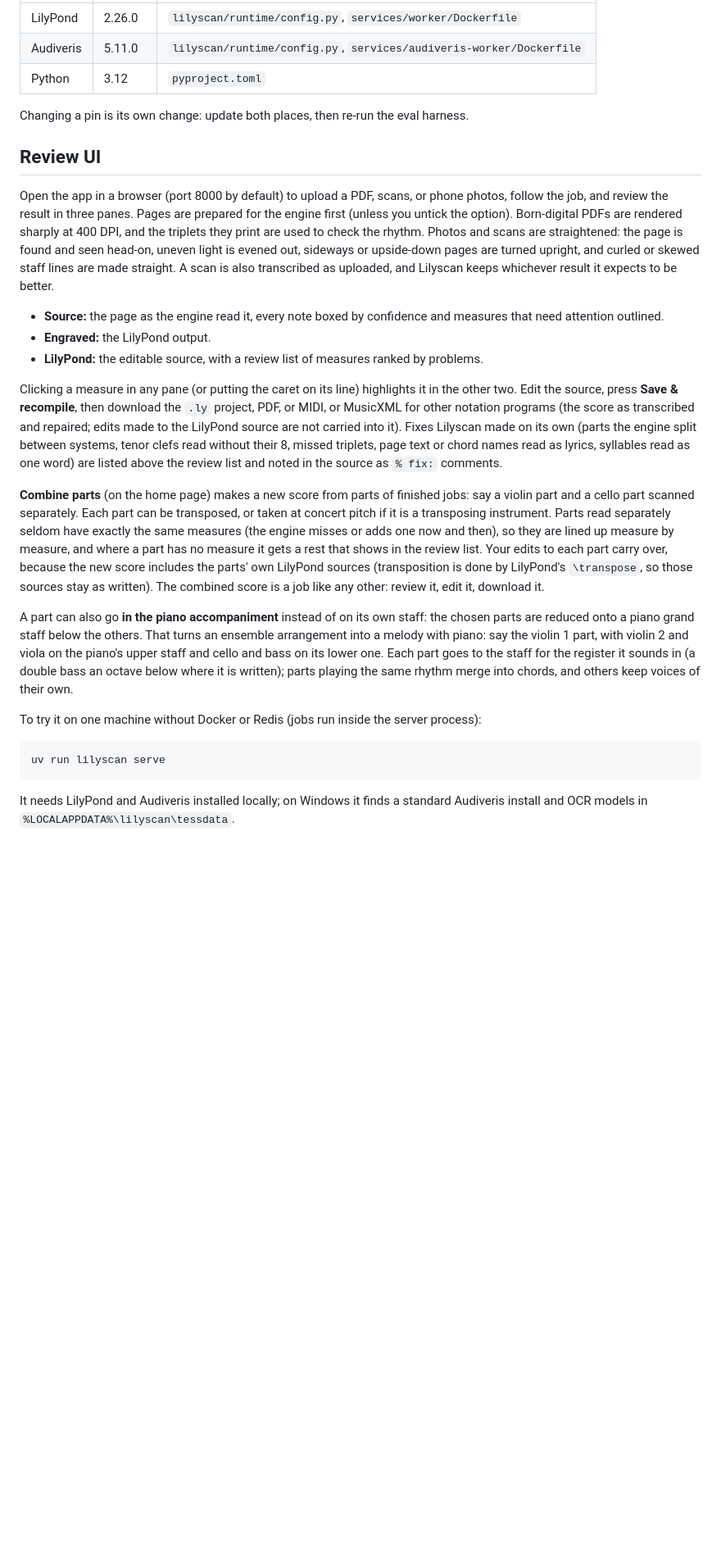
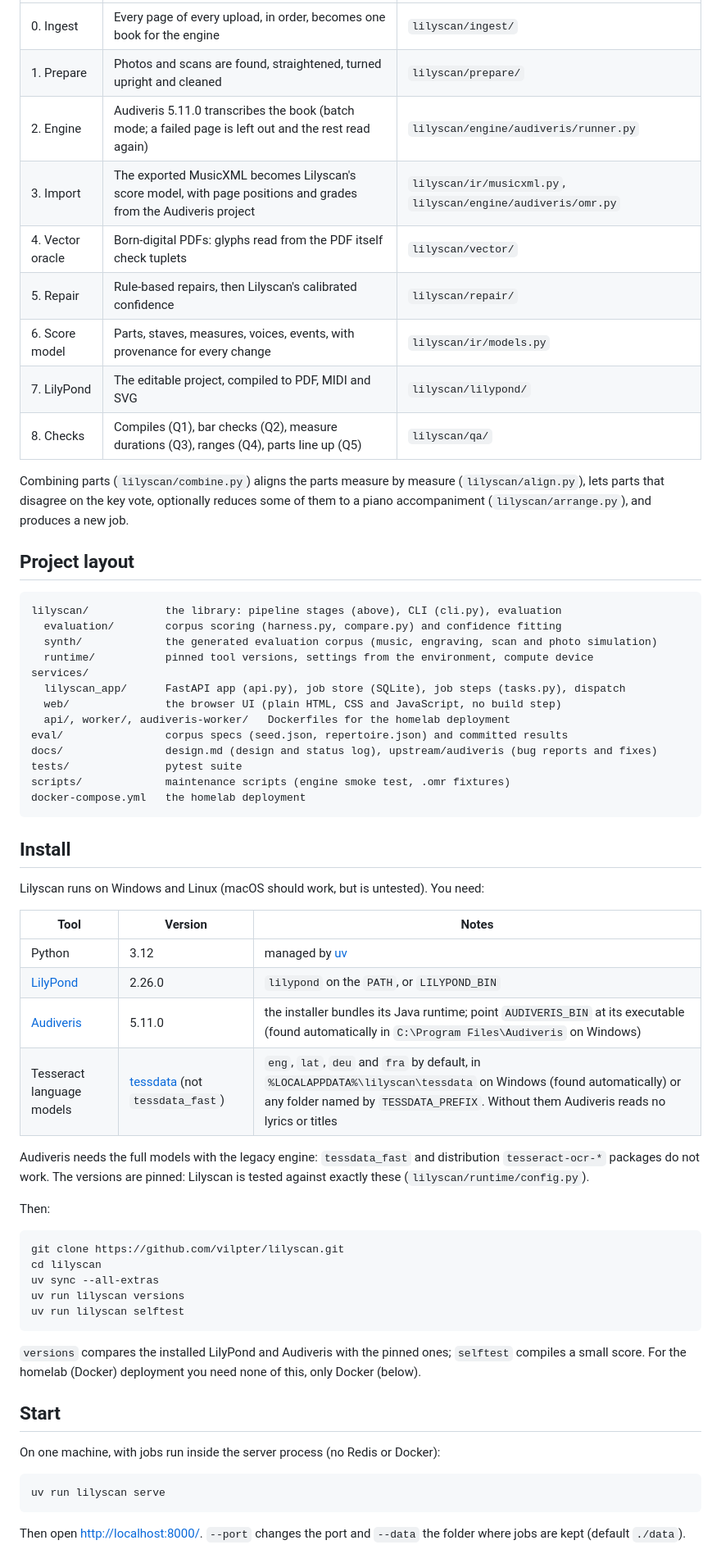
Before and after one commit to vilpter/lilyscan, a Markdown page: README.md, the part around one of its changes. Shown at 82% size. Drawn GitHub-style; blank space fills up the shorter version.

````diff
--- a/README.md
+++ b/README.md
@@ -18,55 +50,73 @@ see `eval/results/` and the status log in [docs/design.md](docs/design.md).
 |---|---|---|
-| LilyPond | 2.26.0 | `lilyscan/runtime/config.py`, `services/worker/Dockerfile` |
-| Audiveris | 5.11.0 | `lilyscan/runtime/config.py`, `services/audiveris-worker/Dockerfile` |
-| Python | 3.12 | `pyproject.toml` |
+| 0. Ingest | Every page of every upload, in order, becomes one book for the engine | `lilyscan/ingest/` |
+| 1. Prepare | Photos and scans are found, straightened, turned upright and cleaned | `lilyscan/prepare/` |
+| 2. Engine | Audiveris 5.11.0 transcribes the book (batch mode; a failed page is left out and the rest read again) | `lilyscan/engine/audiveris/runner.py` |
+| 3. Import | The exported MusicXML becomes Lilyscan's score model, with page positions and grades from the Audiveris project | `lilyscan/ir/musicxml.py`, `lilyscan/engine/audiveris/omr.py` |
+| 4. Vector oracle | Born-digital PDFs: glyphs read from the PDF itself check tuplets | `lilyscan/vector/` |
+| 5. Repair | Rule-based repairs, then Lilyscan's calibrated confidence | `lilyscan/repair/` |
+| 6. Score model | Parts, staves, measures, voices, events, with provenance for every change | `lilyscan/ir/models.py` |
+| 7. LilyPond | The editable project, compiled to PDF, MIDI and SVG | `lilyscan/lilypond/` |
+| 8. Checks | Compiles (Q1), bar checks (Q2), measure durations (Q3), ranges (Q4), parts line up (Q5) | `lilyscan/qa/` |
 
-Changing a pin is its own change: update both places, then re-run the eval harness.
+Combining parts (`lilyscan/combine.py`) aligns the parts measure by measure
+(`lilyscan/align.py`), lets parts that disagree on the key vote, optionally reduces some of
+them to a piano accompaniment (`lilyscan/arrange.py`), and produces a new job.
 
-## Review UI
+## Project layout
 
-Open the app in a browser (port 8000 by default) to upload a PDF, scans, or phone photos,
-follow the job, and review the result in three panes. Pages are prepared for the engine
-first (unless you untick the option). Born-digital PDFs are rendered sharply at 400 DPI, and
-the triplets they print are used to check the rhythm. Photos and scans are straightened: the
-page is found and seen head-on, uneven light is evened out, sideways or upside-down pages
-are turned upright, and curled or skewed staff lines are made straight. A scan is also transcribed as uploaded, and Lilyscan keeps
-whichever result it expects to be better.
+```
+lilyscan/            the library: pipeline stages (above), CLI (cli.py), evaluation
+  evaluation/        corpus scoring (harness.py, compare.py) and confidence fitting
+  synth/             the generated evaluation corpus (music, engraving, scan and photo simulation)
+  runtime/           pinned tool versions, settings from the environment, compute device
+services/
+  lilyscan_app/      FastAPI app (api.py), job store (SQLite), job steps (tasks.py), dispatch
+  web/               the browser UI (plain HTML, CSS and JavaScript, no build step)
+  api/, worker/, audiveris-worker/   Dockerfiles for the homelab deployment
+eval/                corpus specs (seed.json, repertoire.json) and committed results
+docs/                design.md (design and status log), upstream/audiveris (bug reports and fixes)
+tests/               pytest suite
+scripts/             maintenance scripts (engine smoke test, .omr fixtures)
+docker-compose.yml   the homelab deployment
+```
 
-- **Source:** the page as the engine read it, every note boxed by confidence and measures
-  that need attention outlined.
-- **Engraved:** the LilyPond output.
-- **LilyPond:** the editable source, with a review list of measures ranked by problems.
+## Install
 
-Clicking a measure in any pane (or putting the caret on its line) highlights it in the other
-two. Edit the source, press **Save & recompile**, then download the `.ly` project, PDF, or MIDI,
-or MusicXML for other notation programs (the score as transcribed and repaired; edits made
-to the LilyPond source are not carried into it).
-Fixes Lilyscan made on its own (parts the engine split between systems, tenor clefs read
-without their 8, missed triplets, page text or chord names read as lyrics, syllables read as
-one word) are listed above the review list and noted in the source as `% fix:` comments.
+Lilyscan runs on Windows and Linux (macOS should work, but is untested). You need:
 
-**Combine parts** (on the home page) makes a new score from parts of finished jobs: say a
-violin part and a cello part scanned separately. Each part can be transposed, or taken at
-concert pitch if it is a transposing instrument. Parts read separately seldom have exactly the
-same measures (the engine misses or adds one now and then), so they are lined up measure by
-measure, and where a part has no measure it gets a rest that shows in the review list. Your
-edits to each part carry over, because the new score includes the parts' own LilyPond
-sources (transposition is done by LilyPond's `\transpose`, so those sources stay as
-written). The combined score is a job like any other: review it, edit it, download it.
+| Tool | Version | Notes |
+|---|---|---|
+| Python | 3.12 | managed by [uv](https://docs.astral.sh/uv/) |
+| [LilyPond](https://lilypond.org/download.html) | 2.26.0 | `lilypond` on the `PATH`, or `LILYPOND_BIN` |
+| [Audiveris](https://github.com/Audiveris/audiveris/releases/tag/5.11.0) | 5.11.0 | the installer bundles its Java runtime; point `AUDIVERIS_BIN` at its executable (found automatically in `C:\Program Files\Audiveris` on Windows) |
+| Tesseract language models | [tessdata](https://github.com/tesseract-ocr/tessdata) (not `tessdata_fast`) | `eng`, `lat`, `deu` and `fra` by default, in `%LOCALAPPDATA%\lilyscan\tessdata` on Windows (found automatically) or any folder named by `TESSDATA_PREFIX`. Without them Audiveris reads no lyrics or titles |
 
-A part can also go **in the piano accompaniment** instead of on its own staff: the chosen
-parts are reduced onto a piano grand staff below the others. That turns an ensemble
-arrangement into a melody with piano: say the violin 1 part, with violin 2 and viola on the
-piano's upper staff and cello and bass on its lower one. Each part goes to the staff for the
-register it sounds in (a double bass an octave below where it is written); parts playing the
-same rhythm merge into chords, and others keep voices of their own.
+Audiveris needs the full models with the legacy engine: `tessdata_fast` and distribution
+`tesseract-ocr-*` packages do not work. The versions are pinned: Lilyscan is tested against
+exactly these (`lilyscan/runtime/config.py`).
 
-To try it on one machine without Docker or Redis (jobs run inside the server process):
+Then:
+
+```bash
+git clone https://github.com/vilpter/lilyscan.git
+cd lilyscan
+uv sync --all-extras
+uv run lilyscan versions
+uv run lilyscan selftest
+```
+
+`versions` compares the installed LilyPond and Audiveris with the pinned ones; `selftest`
+compiles a small score. For the homelab (Docker) deployment you need none of this, only
+Docker (below).
+
+## Start
+
+On one machine, with jobs run inside the server process (no Redis or Docker):
 
 ```bash
 uv run lilyscan serve
 ```
 
-It needs LilyPond and Audiveris installed locally; on Windows it finds a standard Audiveris
-install and OCR models in `%LOCALAPPDATA%\lilyscan\tessdata`.
+Then open <http://localhost:8000/>. `--port` changes the port and `--data` the folder where
+jobs are kept (default `./data`).
 
````
Also changed, not shown: other parts of README.md (+161 -107 lines), docs/images/home.png (added), docs/images/piano.png (added), docs/images/review.png (added), 2 other files.
